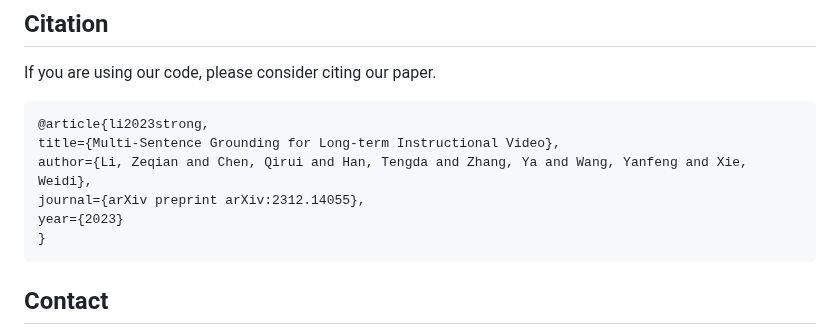
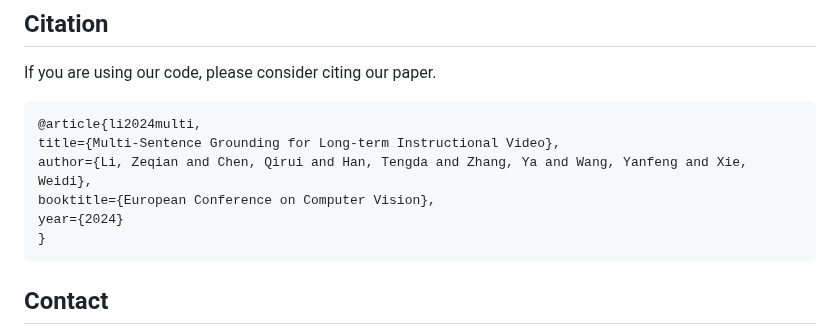
Before and after one commit to Lzq5/Video-Text-Alignment, a Markdown page: README.md, the part around the change. Drawn GitHub-style.

````diff
--- a/README.md
+++ b/README.md
@@ -70,11 +70,11 @@ The results should be
 ## Citation
 If you are using our code, please consider citing our paper.
 ```bibtex
-@article{li2023strong,
+@article{li2024multi,
 title={Multi-Sentence Grounding for Long-term Instructional Video},
 author={Li, Zeqian and Chen, Qirui and Han, Tengda and Zhang, Ya and Wang, Yanfeng and Xie, Weidi},
-journal={arXiv preprint arXiv:2312.14055},
-year={2023}
+booktitle={European Conference on Computer Vision},
+year={2024}
 }
 ```
 
````
